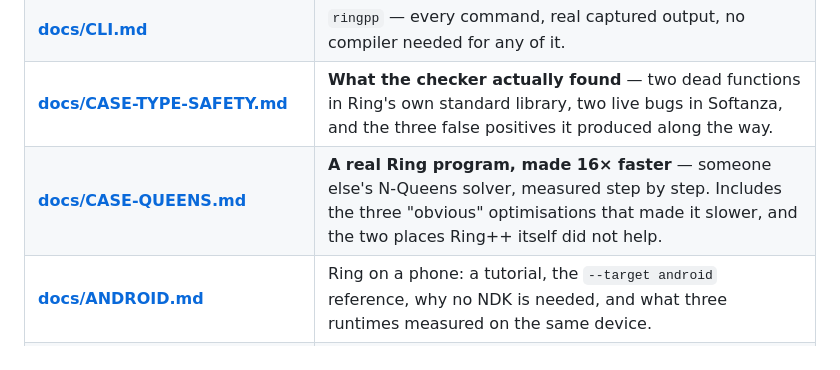
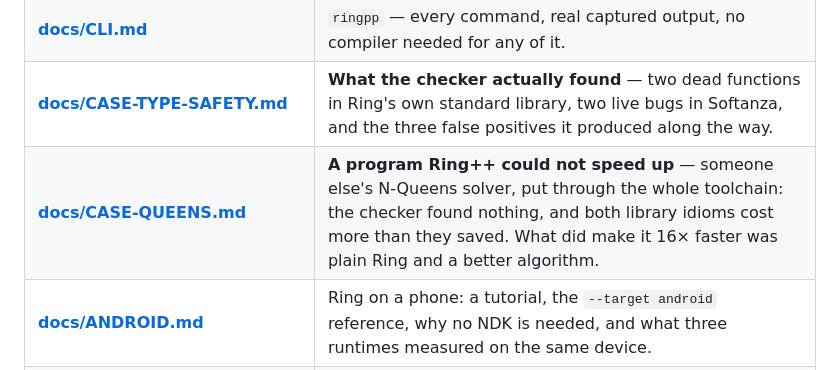
Before and after one commit to mayouni/ringpp, a Markdown page: README.md, the part around the change. Rendered like a GitHub page.

```diff
--- a/README.md
+++ b/README.md
@@ -94,7 +94,7 @@ deployment is a repository setting only the owner can flip.
 | **[site/reference.html](site/reference.html)** | The library, one page — every `RppBuffer`, `RppView`, `RppIndexed` and `RppSandbox` method, with a real example for each. |
 | **[docs/CLI.md](docs/CLI.md)** | `ringpp` — every command, real captured output, no compiler needed for any of it. |
 | **[docs/CASE-TYPE-SAFETY.md](docs/CASE-TYPE-SAFETY.md)** | **What the checker actually found** — two dead functions in Ring's own standard library, two live bugs in Softanza, and the three false positives it produced along the way. |
-| **[docs/CASE-QUEENS.md](docs/CASE-QUEENS.md)** | **A real Ring program, made 16× faster** — someone else's N-Queens solver, measured step by step. Includes the three "obvious" optimisations that made it slower, and the two places Ring++ itself did not help. |
+| **[docs/CASE-QUEENS.md](docs/CASE-QUEENS.md)** | **A program Ring++ could not speed up** — someone else's N-Queens solver, put through the whole toolchain: the checker found nothing, and both library idioms cost more than they saved. What did make it 16× faster was plain Ring and a better algorithm. |
 | **[docs/ANDROID.md](docs/ANDROID.md)** | Ring on a phone: a tutorial, the `--target android` reference, why no NDK is needed, and what three runtimes measured on the same device. |
 | **[docs/BUILD-OPTIONS.md](docs/BUILD-OPTIONS.md)** | The three Ring packaging tools compared from each one's own source, and which sibling project owns which target so nobody duplicates work. |
 | **[docs/VM-CONTRACT.md](docs/VM-CONTRACT.md)** | The abstract interface: exactly what Ring++ needs from the VM, as observable behaviours, probe-checked on every load — and a proposed contract both parties could agree on. |
```
Also changed, not shown: docs/CASE-QUEENS.md (+113 -104 lines).
